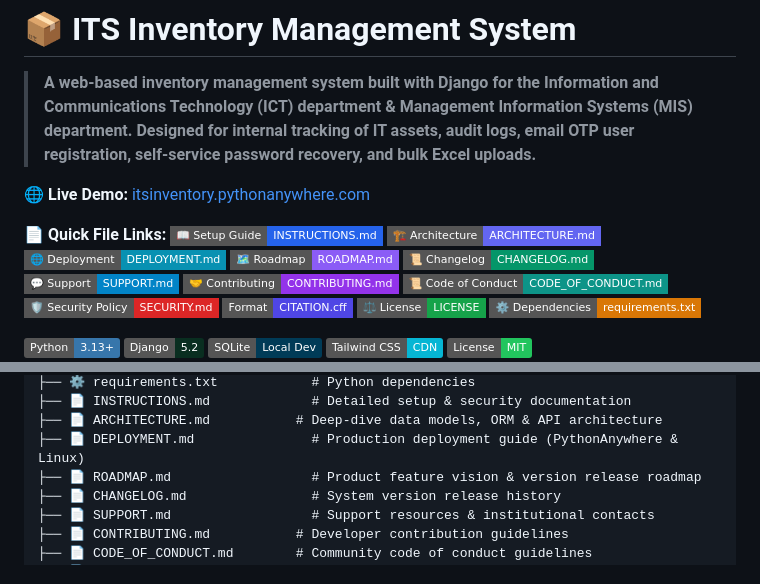
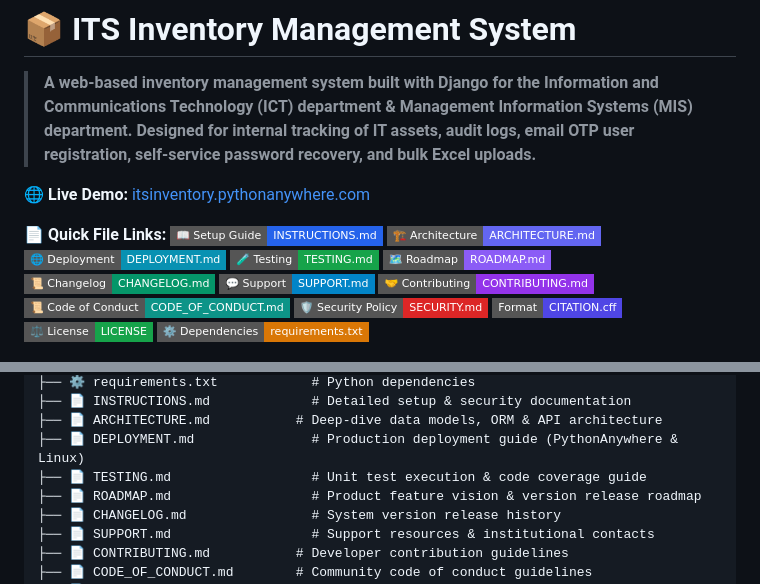
Before and after one commit to TheUnshackled1/ITS-INVENTORY-SYSTEM, a Markdown page: README.md, 2 parts joined by grey strips. Rendered like a GitHub page; badges without logos.

Commit message:
add testing documentation and update README to include testing guide link

```diff
--- a/README.md
+++ b/README.md
@@ -8,6 +8,7 @@
 [![Setup Instructions](https://img.shields.io/badge/📖_Setup_Guide-INSTRUCTIONS.md-2563eb?style=flat-square)](INSTRUCTIONS.md)
 [![Architecture Deep Dive](https://img.shields.io/badge/🏗️_Architecture-ARCHITECTURE.md-6366f1?style=flat-square)](ARCHITECTURE.md)
 [![Deployment Guide](https://img.shields.io/badge/🌐_Deployment-DEPLOYMENT.md-0891b2?style=flat-square)](DEPLOYMENT.md)
+[![Testing Guide](https://img.shields.io/badge/🧪_Testing-TESTING.md-16a34a?style=flat-square)](TESTING.md)
 [![Product Roadmap](https://img.shields.io/badge/🗺️_Roadmap-ROADMAP.md-8b5cf6?style=flat-square)](ROADMAP.md)
 [![Changelog](https://img.shields.io/badge/📜_Changelog-CHANGELOG.md-059669?style=flat-square)](CHANGELOG.md)
 [![Support Resources](https://img.shields.io/badge/💬_Support-SUPPORT.md-0284c7?style=flat-square)](SUPPORT.md)
@@ -314,6 +315,7 @@ The application will be available at `http://127.0.0.1:8000/`.
 ├── 📄 INSTRUCTIONS.md             # Detailed setup & security documentation
 ├── 📄 ARCHITECTURE.md           # Deep-dive data models, ORM & API architecture
 ├── 📄 DEPLOYMENT.md               # Production deployment guide (PythonAnywhere & Linux)
+├── 📄 TESTING.md                  # Unit test execution & code coverage guide
 ├── 📄 ROADMAP.md                  # Product feature vision & version release roadmap
 ├── 📄 CHANGELOG.md                # System version release history
 ├── 📄 SUPPORT.md                  # Support resources & institutional contacts
```
Also changed, not shown: TESTING.md (added, +181 -0 lines).
